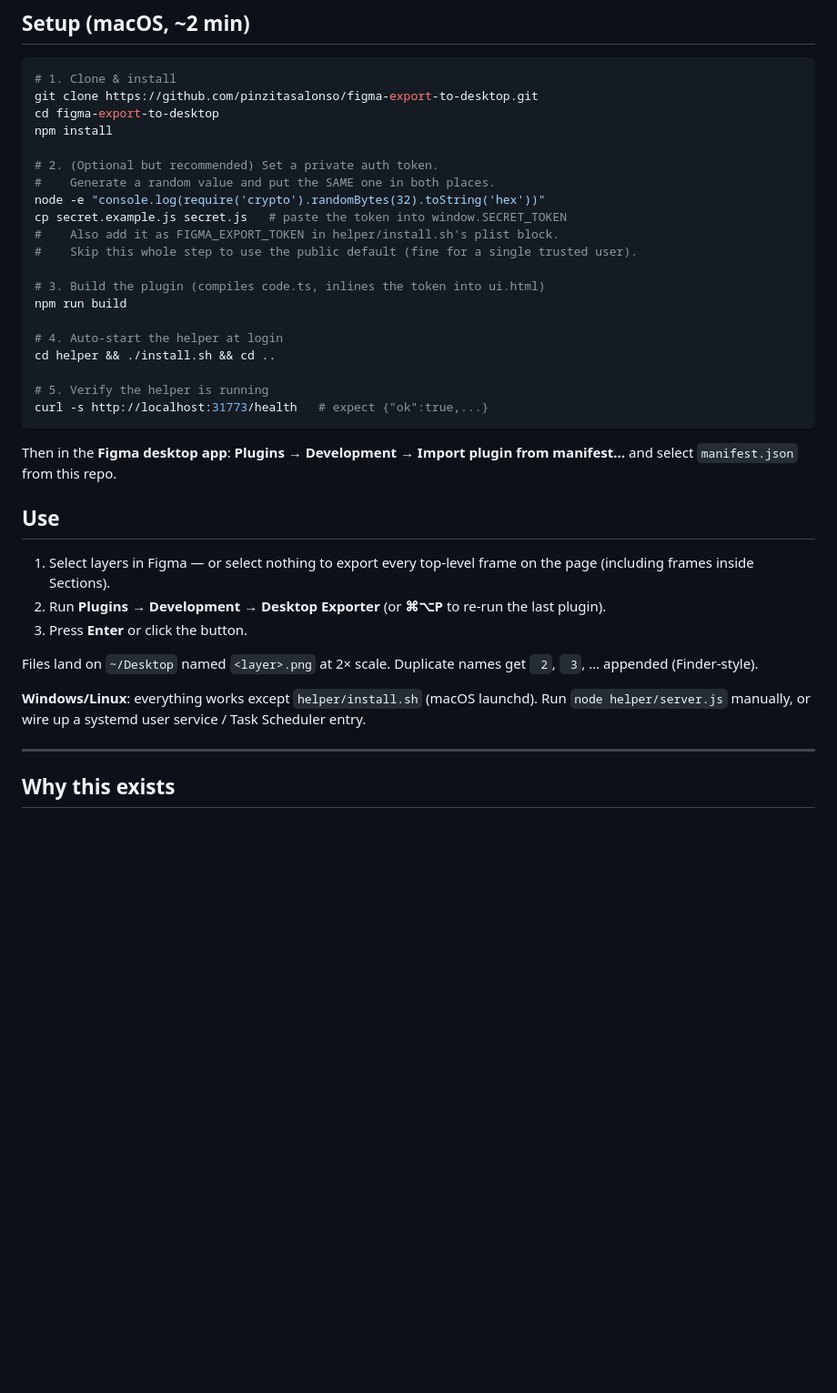
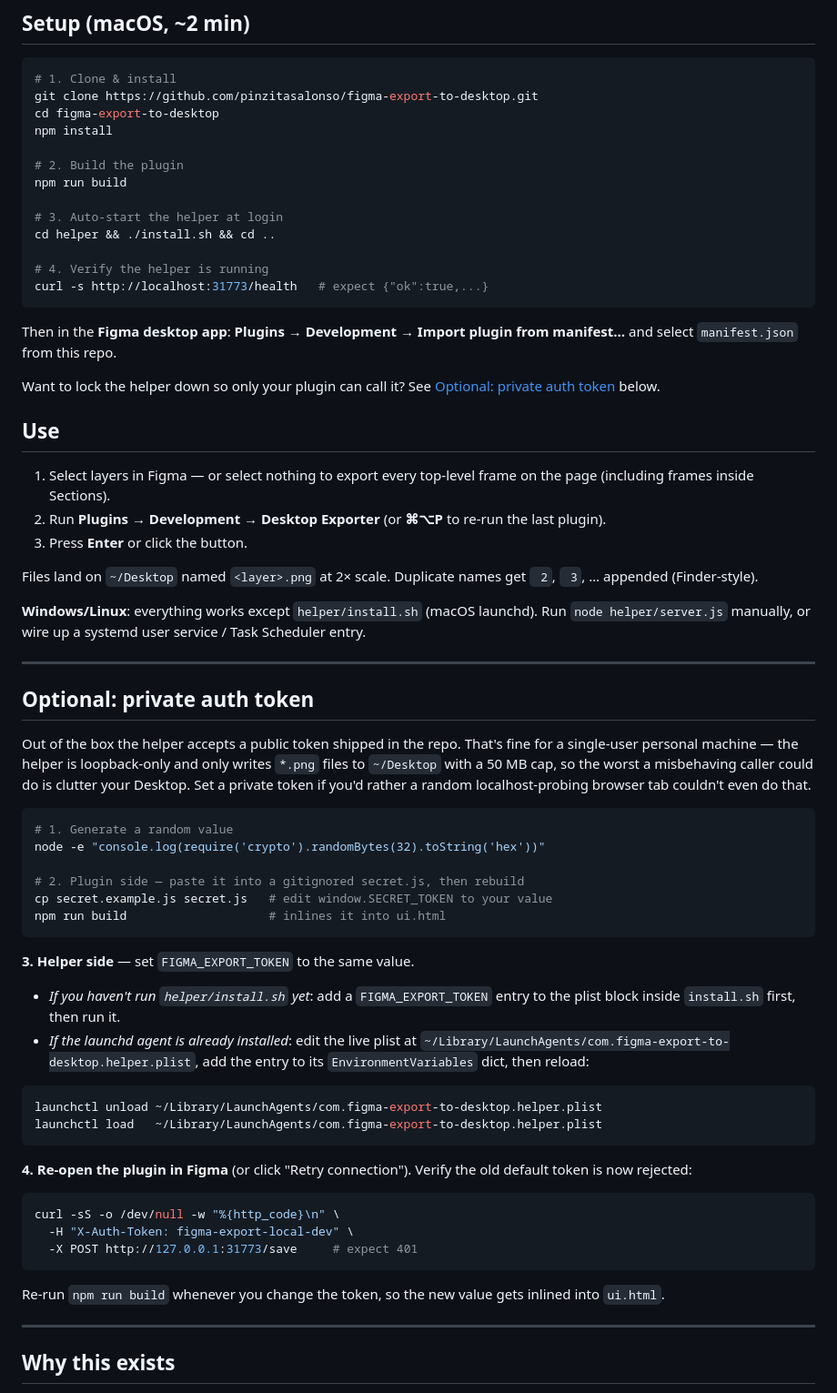
Before and after one commit to pinzitasalonso/figma-export-to-desktop, a Markdown page: README.md, the part around one of its changes. Shown at 91% size. Rendered like a GitHub page; blank space fills up the shorter version.

Commit message:
README: move the optional token setup into its own section
The token isn't required for the helper to work — out of the box it
runs with a public default and is already constrained to PNGs in
~/Desktop with a 50 MB cap. Folding it into the main Setup steps made
the bare install feel heavier than it actually is. Keep Setup down to
the four things everyone needs to do, and put the private-token how-to
in a dedicated section that readers can opt into.

Co-Authored-By: Claude Opus 4.7 (1M context) <noreply@anthropic.com>

````diff
--- a/README.md
+++ b/README.md
@@ -23,24 +23,19 @@ git clone https://github.com/pinzitasalonso/figma-export-to-desktop.git
 cd figma-export-to-desktop
 npm install
 
-# 2. (Optional but recommended) Set a private auth token.
-#    Generate a random value and put the SAME one in both places.
-node -e "console.log(require('crypto').randomBytes(32).toString('hex'))"
-cp secret.example.js secret.js   # paste the token into window.SECRET_TOKEN
-#    Also add it as FIGMA_EXPORT_TOKEN in helper/install.sh's plist block.
-#    Skip this whole step to use the public default (fine for a single trusted user).
-
-# 3. Build the plugin (compiles code.ts, inlines the token into ui.html)
+# 2. Build the plugin
 npm run build
 
-# 4. Auto-start the helper at login
+# 3. Auto-start the helper at login
 cd helper && ./install.sh && cd ..
 
-# 5. Verify the helper is running
+# 4. Verify the helper is running
 curl -s http://localhost:31773/health   # expect {"ok":true,...}
 ```
 
 Then in the **Figma desktop app**: **Plugins → Development → Import plugin from manifest…** and select `manifest.json` from this repo.
+
+Want to lock the helper down so only your plugin can call it? See [Optional: private auth token](#optional-private-auth-token) below.
 
 ## Use
 
@@ -51,6 +46,41 @@ Then in the **Figma desktop app**: **Plugins → Development → Import plugin f
 Files land on `~/Desktop` named `<layer>.png` at 2× scale. Duplicate names get ` 2`, ` 3`, … appended (Finder-style).
 
 **Windows/Linux**: everything works except `helper/install.sh` (macOS launchd). Run `node helper/server.js` manually, or wire up a systemd user service / Task Scheduler entry.
+
+---
+
+## Optional: private auth token
+
+Out of the box the helper accepts a public token shipped in the repo. That's fine for a single-user personal machine — the helper is loopback-only and only writes `*.png` files to `~/Desktop` with a 50 MB cap, so the worst a misbehaving caller could do is clutter your Desktop. Set a private token if you'd rather a random localhost-probing browser tab couldn't even do that.
+
+```bash
+# 1. Generate a random value
+node -e "console.log(require('crypto').randomBytes(32).toString('hex'))"
+
+# 2. Plugin side — paste it into a gitignored secret.js, then rebuild
+cp secret.example.js secret.js   # edit window.SECRET_TOKEN to your value
+npm run build                    # inlines it into ui.html
+```
+
+**3. Helper side** — set `FIGMA_EXPORT_TOKEN` to the same value.
+
+- *If you haven't run `helper/install.sh` yet*: add a `FIGMA_EXPORT_TOKEN` entry to the plist block inside `install.sh` first, then run it.
+- *If the launchd agent is already installed*: edit the live plist at `~/Library/LaunchAgents/com.figma-export-to-desktop.helper.plist`, add the entry to its `EnvironmentVariables` dict, then reload:
+
+```bash
+launchctl unload ~/Library/LaunchAgents/com.figma-export-to-desktop.helper.plist
+launchctl load   ~/Library/LaunchAgents/com.figma-export-to-desktop.helper.plist
+```
+
+**4. Re-open the plugin in Figma** (or click "Retry connection"). Verify the old default token is now rejected:
+
+```bash
+curl -sS -o /dev/null -w "%{http_code}\n" \
+  -H "X-Auth-Token: figma-export-local-dev" \
+  -X POST http://127.0.0.1:31773/save     # expect 401
+```
+
+Re-run `npm run build` whenever you change the token, so the new value gets inlined into `ui.html`.
 
 ---
 
````
Also changed, not shown: other parts of README.md (+1 -16 lines).
